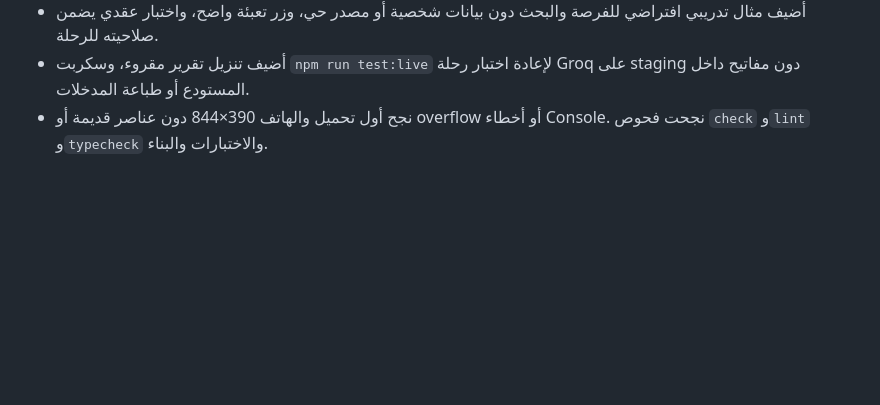
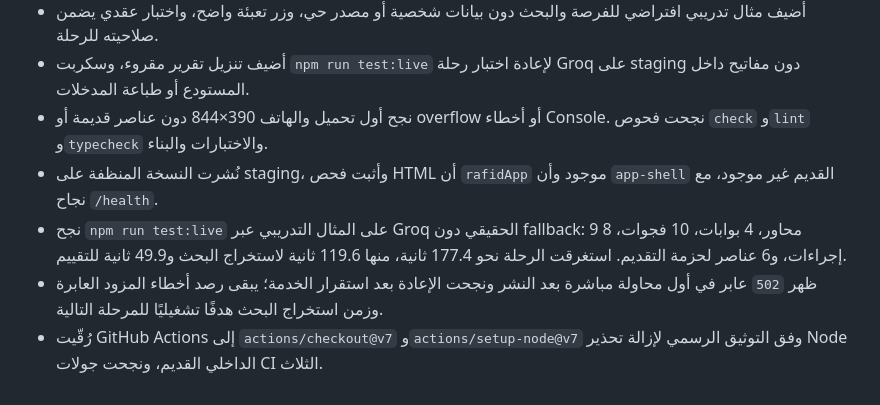
Before and after one commit to mohammed-taha1/rafid-v4, a Markdown page: docs/CODEX_PROGRESS.md, the part around the change. GitHub-like rendering; blank space fills up the shorter version.

Commit message:
docs: record clean-shell live validation

```diff
--- a/docs/CODEX_PROGRESS.md
+++ b/docs/CODEX_PROGRESS.md
@@ -289,3 +289,7 @@
 - أضيف مثال تدريبي افتراضي للفرصة والبحث دون بيانات شخصية أو مصدر حي، وزر تعبئة واضح، واختبار عقدي يضمن صلاحيته للرحلة.
 - أضيف تنزيل تقرير مقروء، وسكربت `npm run test:live` لإعادة اختبار رحلة Groq على staging دون مفاتيح داخل المستودع أو طباعة المدخلات.
 - نجح أول تحميل والهاتف 390×844 دون عناصر قديمة أو overflow أو أخطاء Console. نجحت فحوص `check` و`lint` و`typecheck` والاختبارات والبناء.
+- نُشرت النسخة المنظفة على staging، وأثبت فحص HTML أن `rafidApp` موجود وأن `app-shell` القديم غير موجود، مع نجاح `/health`.
+- نجح `npm run test:live` على المثال التدريبي عبر Groq الحقيقي دون fallback: 9 محاور، 4 بوابات، 10 فجوات، 8 إجراءات، و6 عناصر لحزمة التقديم. استغرقت الرحلة نحو 177.4 ثانية، منها 119.6 ثانية لاستخراج البحث و49.9 ثانية للتقييم.
+- ظهر `502` عابر في أول محاولة مباشرة بعد النشر ونجحت الإعادة بعد استقرار الخدمة؛ يبقى رصد أخطاء المزود العابرة وزمن استخراج البحث هدفًا تشغيليًا للمرحلة التالية.
+- رُقّيت GitHub Actions إلى `actions/checkout@v7` و`actions/setup-node@v7` وفق التوثيق الرسمي لإزالة تحذير Node الداخلي القديم، ونجحت جولات CI الثلاث.
```
Also changed, not shown: docs/LAUNCH_CHECKLIST.md (+2 -0 lines).
